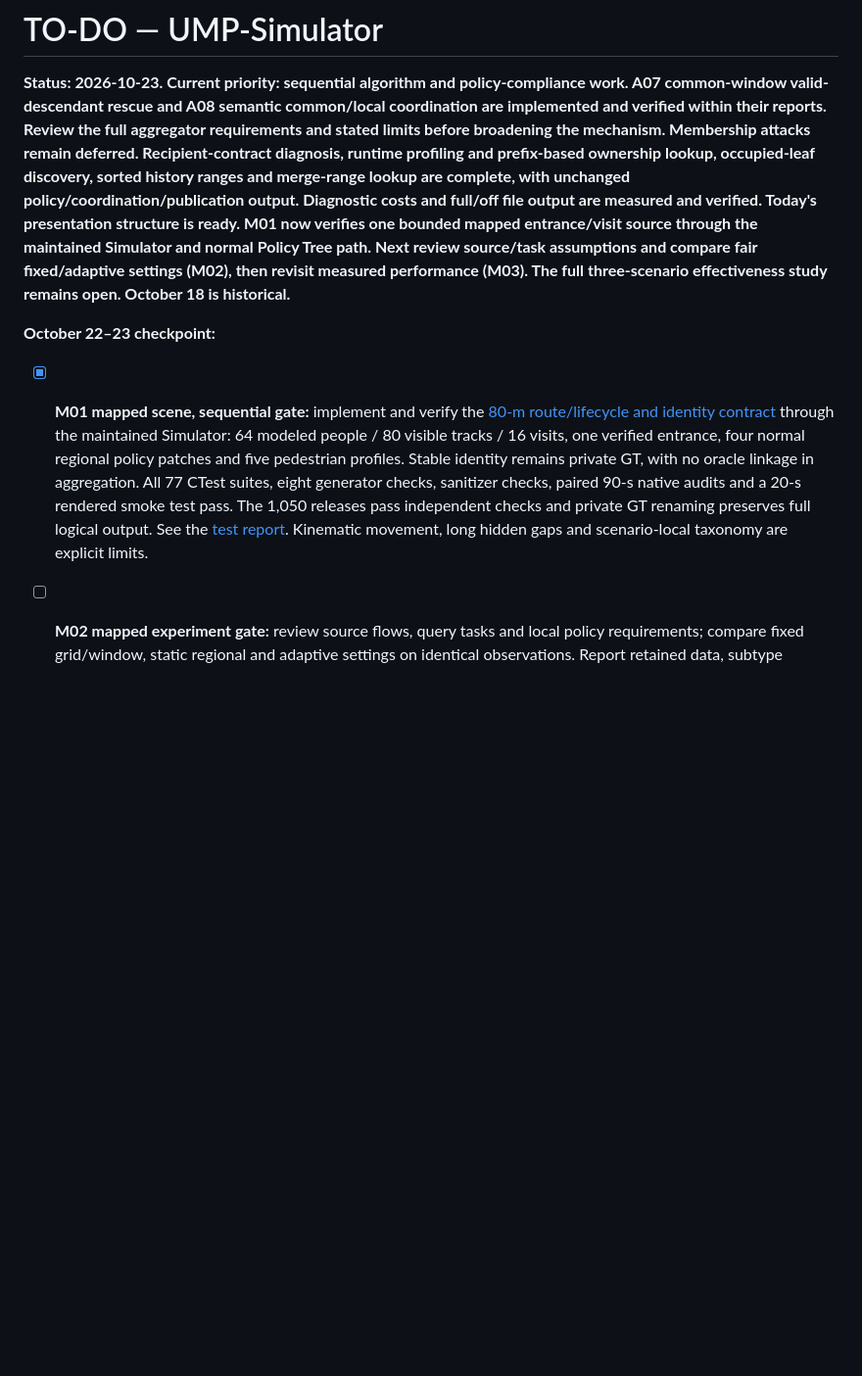
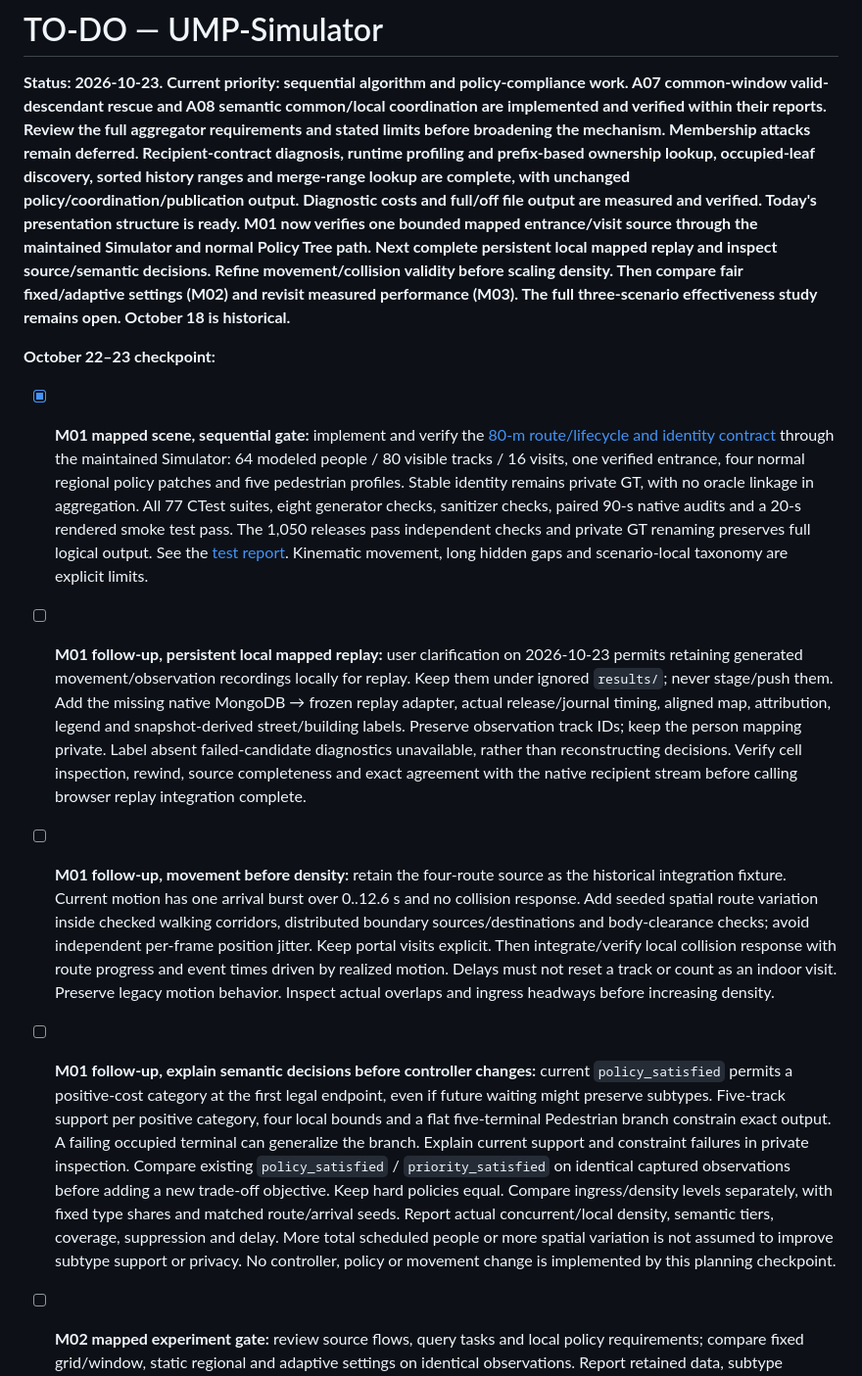
Before and after one commit to demuma/UMP-Simulator, a Markdown page: TO-DO.md, the part around the change. Shown at 98% size. GitHub-like rendering; blank space fills up the shorter version.

```diff
--- a/TO-DO.md
+++ b/TO-DO.md
@@ -7,7 +7,9 @@ requirements and stated limits before broadening the mechanism. Membership attac
 remain deferred. Recipient-contract diagnosis, runtime profiling and prefix-based
 ownership lookup, occupied-leaf discovery, sorted history ranges and merge-range
 lookup are complete, with unchanged policy/coordination/publication output.
-Diagnostic costs and full/off file output are measured and verified. Today's presentation structure is ready. M01 now verifies one bounded mapped entrance/visit source through the maintained Simulator and normal Policy Tree path. Next review source/task assumptions and compare fair fixed/adaptive settings (M02), then revisit measured performance (M03). The full three-scenario effectiveness study remains open. October 18 is historical.**
+Diagnostic costs and full/off file output are measured and verified. Today's presentation structure is ready. M01 now verifies one bounded mapped entrance/visit source through the maintained Simulator and normal Policy Tree path. Next complete persistent local mapped replay and inspect source/semantic decisions.
+Refine movement/collision validity before scaling density. Then compare fair
+fixed/adaptive settings (M02) and revisit measured performance (M03). The full three-scenario effectiveness study remains open. October 18 is historical.**
 
 **October 22–23 checkpoint:**
 
@@ -21,6 +23,37 @@ Diagnostic costs and full/off file output are measured and verified. Today's pre
   pass independent checks and private GT renaming preserves full logical output.
   See the [test report](docs/MAPPED_SCENE_TEST_REPORT_2026-10-23.md). Kinematic
   movement, long hidden gaps and scenario-local taxonomy are explicit limits.
+- [ ] **M01 follow-up, persistent local mapped replay:** user clarification on
+  2026-10-23 permits retaining generated movement/observation recordings locally
+  for replay. Keep them under ignored `results/`; never stage/push them. Add the
+  missing native MongoDB → frozen replay adapter, actual release/journal timing,
+  aligned map, attribution, legend and snapshot-derived street/building labels.
+  Preserve observation track IDs; keep the person mapping private. Label absent
+  failed-candidate diagnostics unavailable, rather than reconstructing decisions.
+  Verify cell inspection, rewind, source completeness and exact agreement with the
+  native recipient stream before calling browser replay integration complete.
+- [ ] **M01 follow-up, movement before density:** retain the four-route source as
+  the historical integration fixture. Current motion has one arrival burst over
+  0..12.6 s and no collision response. Add seeded spatial route variation inside
+  checked walking corridors, distributed boundary sources/destinations and
+  body-clearance checks; avoid independent per-frame position jitter. Keep
+  portal visits explicit. Then integrate/verify local collision response with
+  route progress and event times driven by realized motion. Delays must not
+  reset a track or count as an indoor visit. Preserve legacy motion behavior.
+  Inspect actual overlaps and ingress headways before increasing density.
+- [ ] **M01 follow-up, explain semantic decisions before controller changes:**
+  current `policy_satisfied` permits a positive-cost category at the first legal
+  endpoint, even if future waiting might preserve subtypes. Five-track support
+  per positive category, four local bounds and a flat five-terminal Pedestrian
+  branch constrain exact output. A failing occupied terminal can generalize the
+  branch. Explain current support and constraint failures in private inspection.
+  Compare existing `policy_satisfied` / `priority_satisfied` on identical captured
+  observations before adding a new trade-off objective. Keep hard policies equal.
+  Compare ingress/density levels separately, with fixed type shares and matched
+  route/arrival seeds. Report actual concurrent/local density, semantic tiers,
+  coverage, suppression and delay. More total scheduled people or more spatial
+  variation is not assumed to improve subtype support or privacy. No controller,
+  policy or movement change is implemented by this planning checkpoint.
 - [ ] **M02 mapped experiment gate:** review source flows, query tasks and local
   policy requirements; compare fixed grid/window, static regional and adaptive
   settings on identical observations. Report retained data, subtype availability,
```
Also changed, not shown: tools/mapped_scene/README.md (+15 -0 lines).
